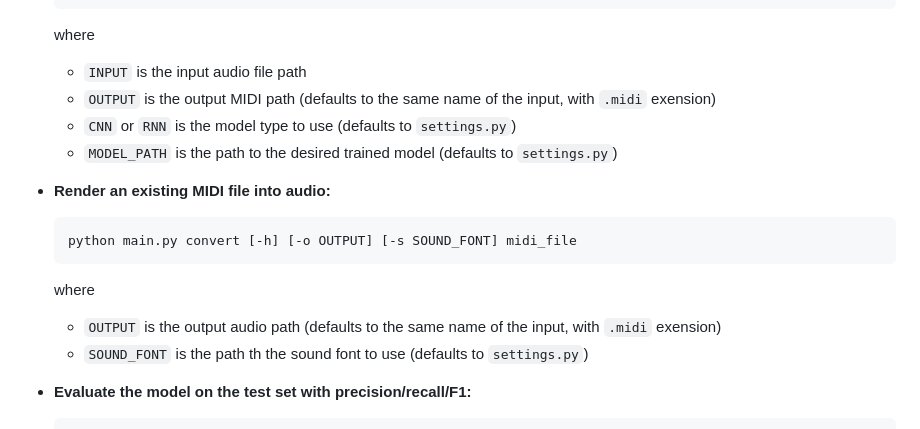
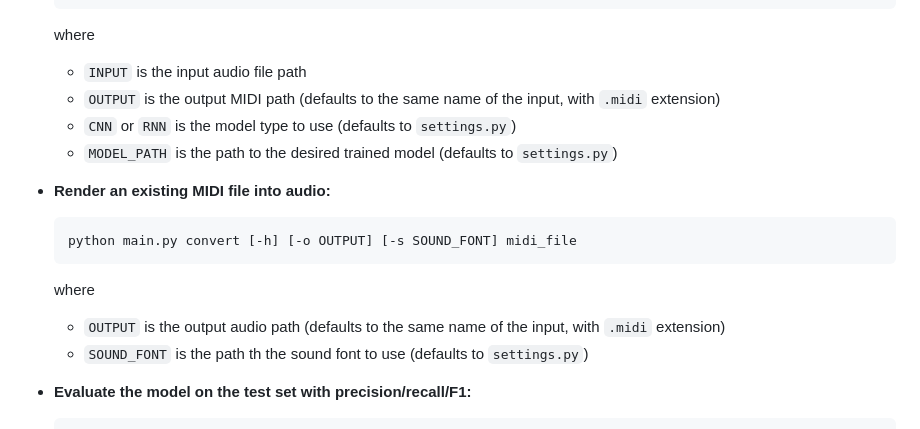
Before and after one commit to FrancescoRisso/MLVM-proj, a Markdown page: README.md, the part around the change. Drawn GitHub-style.

Commit message:
typo corrige

```diff
--- a/README.md
+++ b/README.md
@@ -124,7 +124,7 @@ MLVM-proj/
     where
 
     -   `INPUT` is the input audio file path
-    -   `OUTPUT` is the output MIDI path (defaults to the same name of the input, with `.midi` exension)
+    -   `OUTPUT` is the output MIDI path (defaults to the same name of the input, with `.midi` extension)
     -   `CNN` or `RNN` is the model type to use (defaults to `settings.py`)
     -   `MODEL_PATH` is the path to the desired trained model (defaults to `settings.py`)
 
@@ -136,7 +136,7 @@ MLVM-proj/
 
     where
 
-    -   `OUTPUT` is the output audio path (defaults to the same name of the input, with `.midi` exension)
+    -   `OUTPUT` is the output audio path (defaults to the same name of the input, with `.midi` extension)
     -   `SOUND_FONT` is the path th the sound font to use (defaults to `settings.py`)
 
 -   **Evaluate the model on the test set with precision/recall/F1:**
```
